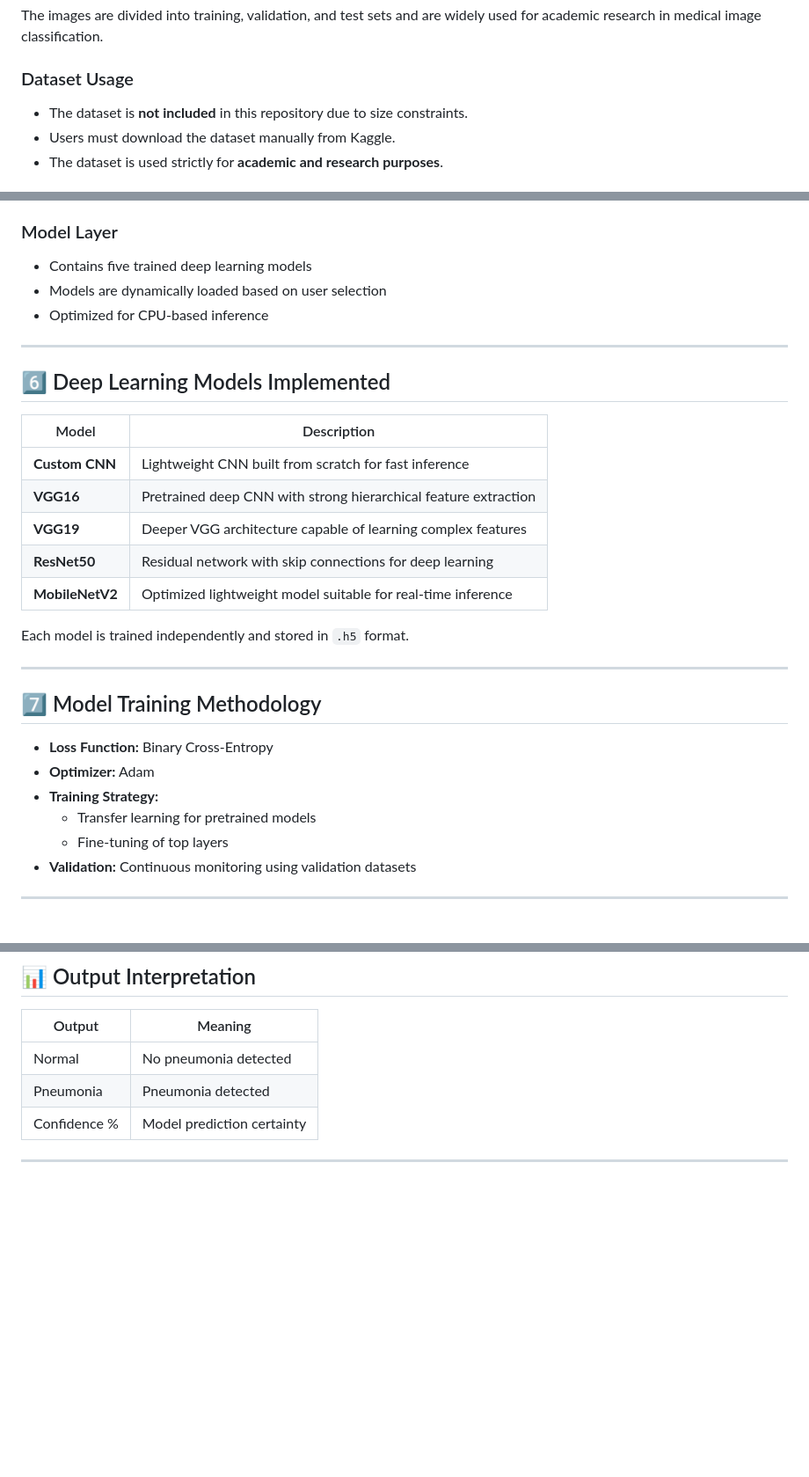
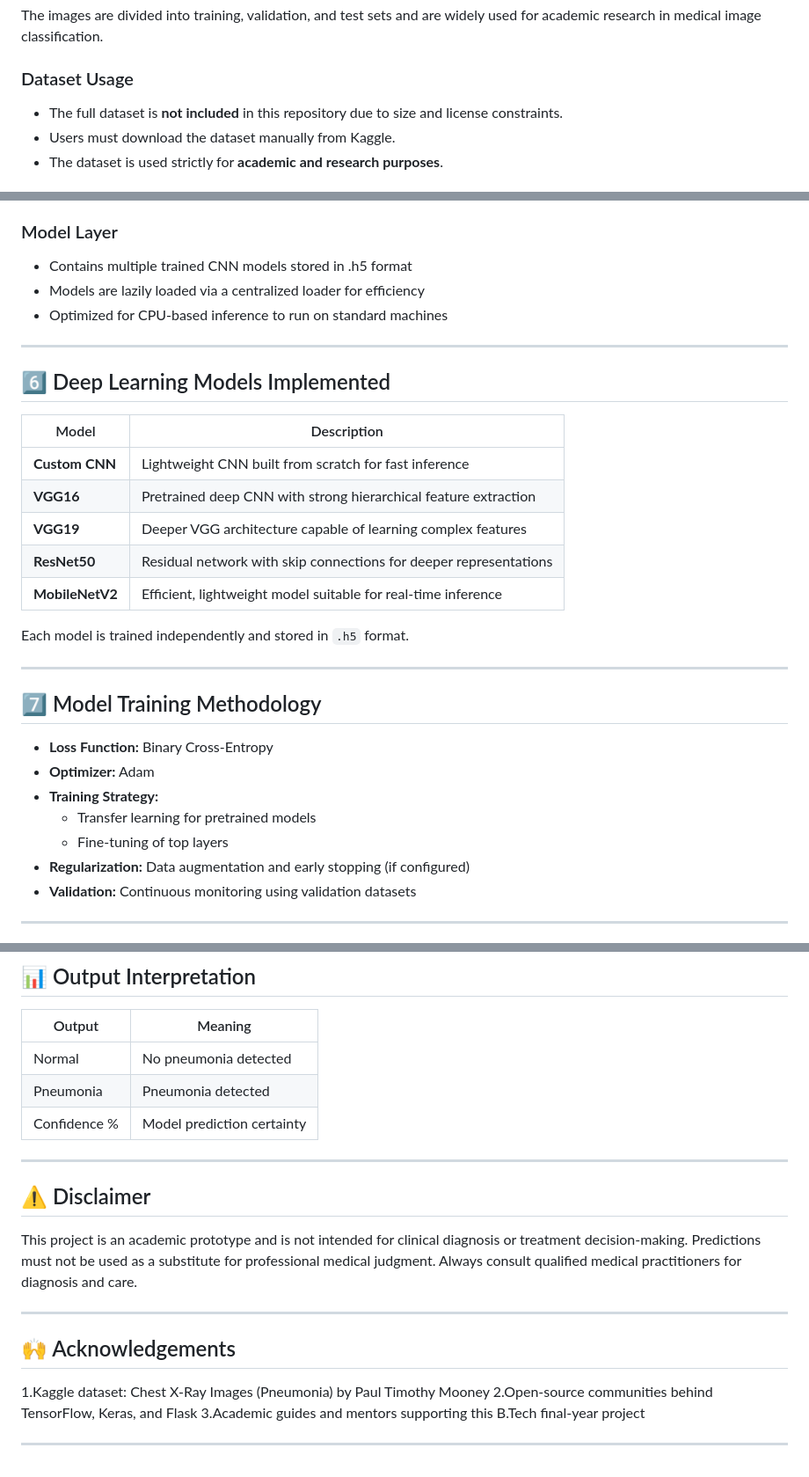
Before and after one commit to Rishabhgupta-2611/MedVision-Pneumo, a Markdown page: README.md, 3 parts joined by grey strips. Shown at 88% size. GitHub-like rendering; blank space fills up the shorter version.

```diff
--- a/README.md
+++ b/README.md
@@ -71,7 +71,7 @@ The dataset consists of frontal-view chest X-ray images categorized into two cla
 The images are divided into training, validation, and test sets and are widely used for academic research in medical image classification.
 
 ### Dataset Usage
-- The dataset is **not included** in this repository due to size constraints.
+- The full dataset is **not included** in this repository due to size and license constraints.
 - Users must download the dataset manually from Kaggle.
 - The dataset is used strictly for **academic and research purposes**.
 
@@ -133,9 +133,9 @@ dataset/
 - Manages image uploads and preprocessing
 
 ### Model Layer
-- Contains five trained deep learning models
-- Models are dynamically loaded based on user selection
-- Optimized for CPU-based inference
+- Contains multiple trained CNN models stored in .h5 format
+- Models are lazily loaded via a centralized loader for efficiency
+- Optimized for CPU-based inference to run on standard machines
 
 ---
 
@@ -146,8 +146,8 @@ dataset/
 | **Custom CNN** | Lightweight CNN built from scratch for fast inference |
 | **VGG16** | Pretrained deep CNN with strong hierarchical feature extraction |
 | **VGG19** | Deeper VGG architecture capable of learning complex features |
-| **ResNet50** | Residual network with skip connections for deep learning |
-| **MobileNetV2** | Optimized lightweight model suitable for real-time inference |
+| **ResNet50** | Residual network with skip connections for deeper representations |
+| **MobileNetV2** | Efficient, lightweight model suitable for real‑time inference |
 
 Each model is trained independently and stored in `.h5` format.
 
@@ -160,6 +160,7 @@ Each model is trained independently and stored in `.h5` format.
 - **Training Strategy:**
   - Transfer learning for pretrained models
   - Fine-tuning of top layers
+- **Regularization:** Data augmentation and early stopping (if configured)
 - **Validation:** Continuous monitoring using validation datasets
 
 ---
@@ -260,3 +306,18 @@ http://127.0.0.1:5000
 | Confidence % | Model prediction certainty      |
 
 ---
+
+## ⚠️ Disclaimer
+
+This project is an academic prototype and is not intended for clinical diagnosis or treatment decision‑making.
+Predictions must not be used as a substitute for professional medical judgment. Always consult qualified medical practitioners for diagnosis and care.
+
+---
+
+## 🙌 Acknowledgements
+
+1.Kaggle dataset: Chest X‑Ray Images (Pneumonia) by Paul Timothy Mooney
+2.Open‑source communities behind TensorFlow, Keras, and Flask
+3.Academic guides and mentors supporting this B.Tech final‑year project
+
+---
```
Also changed, not shown: other parts of README.md (+58 -13 lines).
